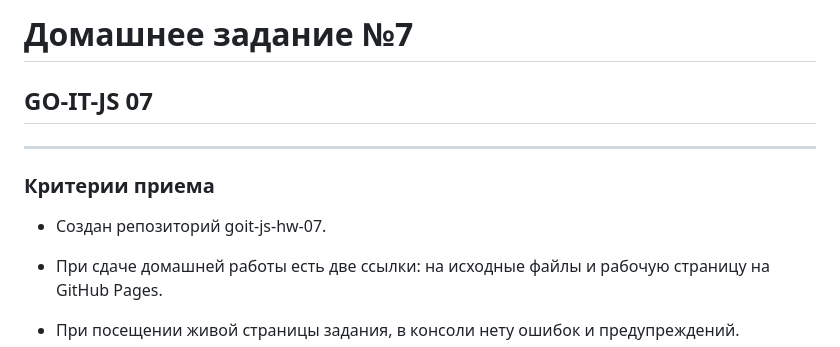
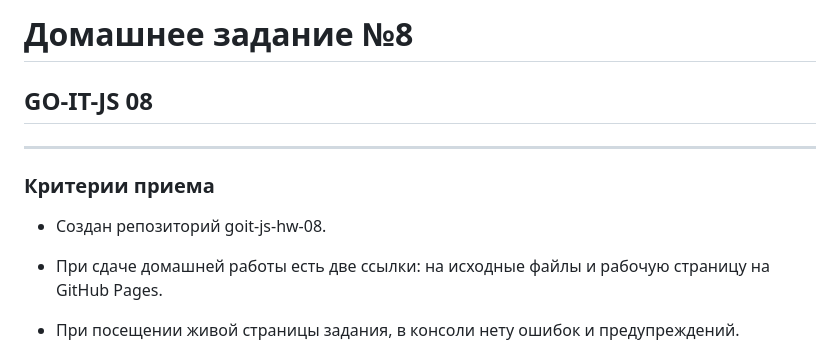
Before and after one commit to Tienam123/goit-js-hw-08, a Markdown page: README.md, the part around the change. Drawn GitHub-style.

```diff
--- a/README.md
+++ b/README.md
@@ -1,11 +1,11 @@
-# Домашнее задание №7
+# Домашнее задание №8
 
-## GO-IT-JS 07
+## GO-IT-JS 08
 
 ---
 
 ### Критерии приема
-* Создан репозиторий goit-js-hw-07.
+* Создан репозиторий goit-js-hw-08.
 
 * При сдаче домашней работы есть две ссылки: на исходные файлы и рабочую страницу на GitHub Pages.
 
```
